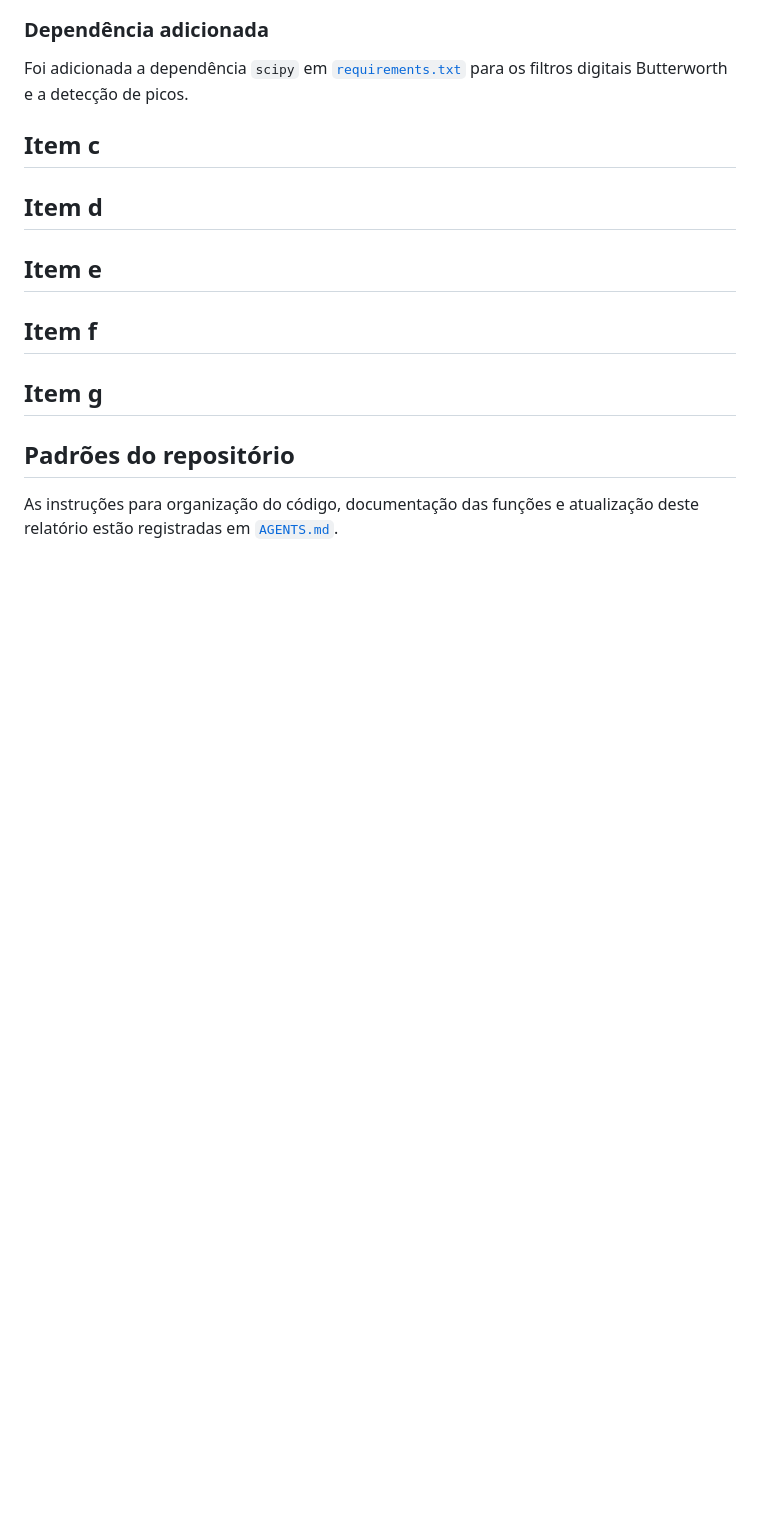
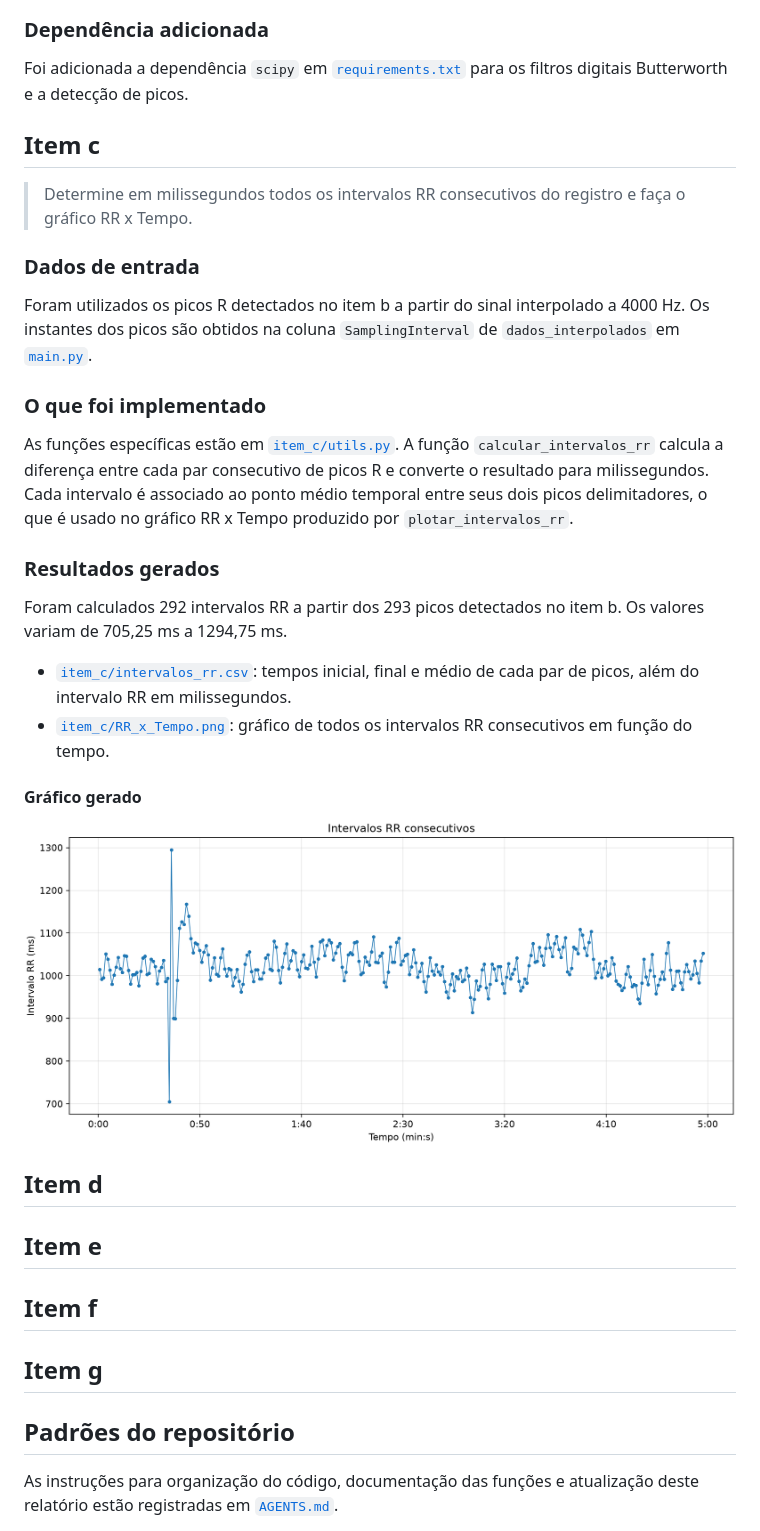
Before and after one commit to mbgustavo/psb-t2, a Markdown page: RELATORIO.md, the part around the change. GitHub-like rendering; pictures changed too: item_c/RR_x_Tempo.png (added); blank space fills up the shorter version.

```diff
--- a/RELATORIO.md
+++ b/RELATORIO.md
@@ -61,6 +61,27 @@ Foi adicionada a dependência `scipy` em [`requirements.txt`](requirements.txt)
 
 ## Item c
 
+> Determine em milissegundos todos os intervalos RR consecutivos do registro e faça o gráfico RR x Tempo.
+
+### Dados de entrada
+
+Foram utilizados os picos R detectados no item b a partir do sinal interpolado a 4000 Hz. Os instantes dos picos são obtidos na coluna `SamplingInterval` de `dados_interpolados` em [`main.py`](main.py).
+
+### O que foi implementado
+
+As funções específicas estão em [`item_c/utils.py`](item_c/utils.py). A função `calcular_intervalos_rr` calcula a diferença entre cada par consecutivo de picos R e converte o resultado para milissegundos. Cada intervalo é associado ao ponto médio temporal entre seus dois picos delimitadores, o que é usado no gráfico RR x Tempo produzido por `plotar_intervalos_rr`.
+
+### Resultados gerados
+
+Foram calculados 292 intervalos RR a partir dos 293 picos detectados no item b. Os valores variam de 705,25 ms a 1294,75 ms.
+
+- [`item_c/intervalos_rr.csv`](item_c/intervalos_rr.csv): tempos inicial, final e médio de cada par de picos, além do intervalo RR em milissegundos.
+- [`item_c/RR_x_Tempo.png`](item_c/RR_x_Tempo.png): gráfico de todos os intervalos RR consecutivos em função do tempo.
+
+#### Gráfico gerado
+
+![Intervalos RR consecutivos em função do tempo](item_c/RR_x_Tempo.png)
+
 ## Item d
 
 ## Item e
```
Also changed, not shown: README.md (+1 -1 lines), 4 other files.
